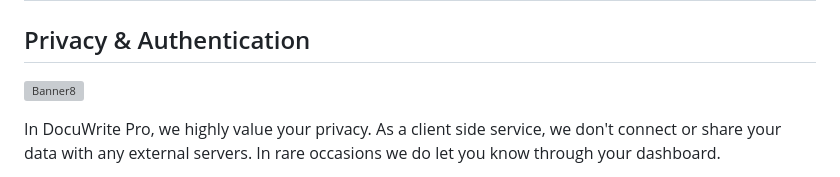
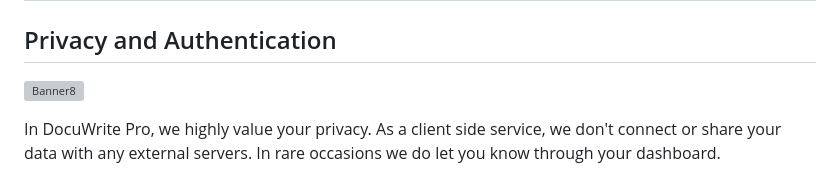
Before and after one commit to Mahi902/DocuWritePro, a Markdown page: README.md, the part around the change. Rendered like a GitHub page; grey boxes are pictures that could not be loaded.

```diff
--- a/README.md
+++ b/README.md
@@ -146,7 +146,7 @@ The following tools use these AI features to enhance user experience:
 
 
 
-## Privacy & Authentication
+## Privacy and Authentication
 
 ![Banner8](https://i.ibb.co/wrQG6YdN/1000039764-Photoroom.png)
 
```
